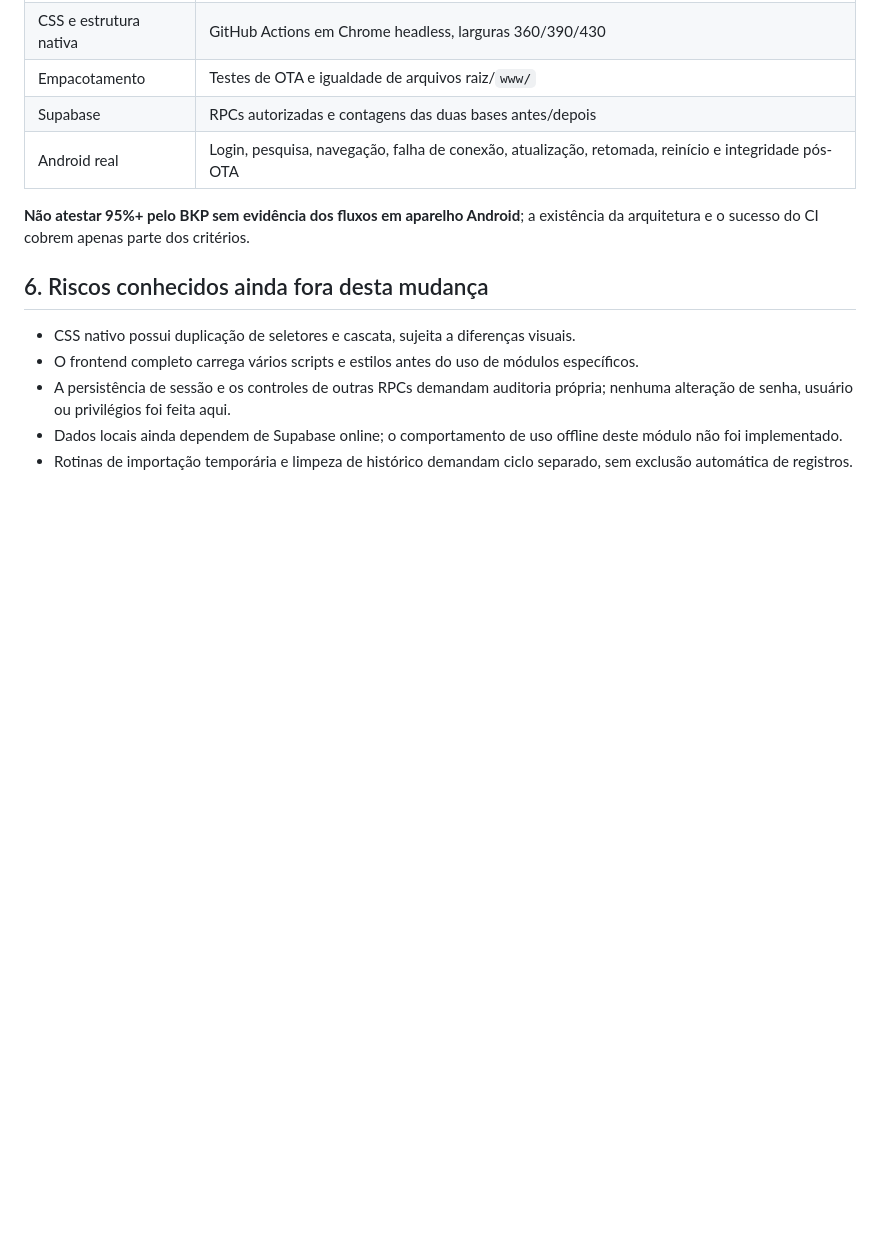
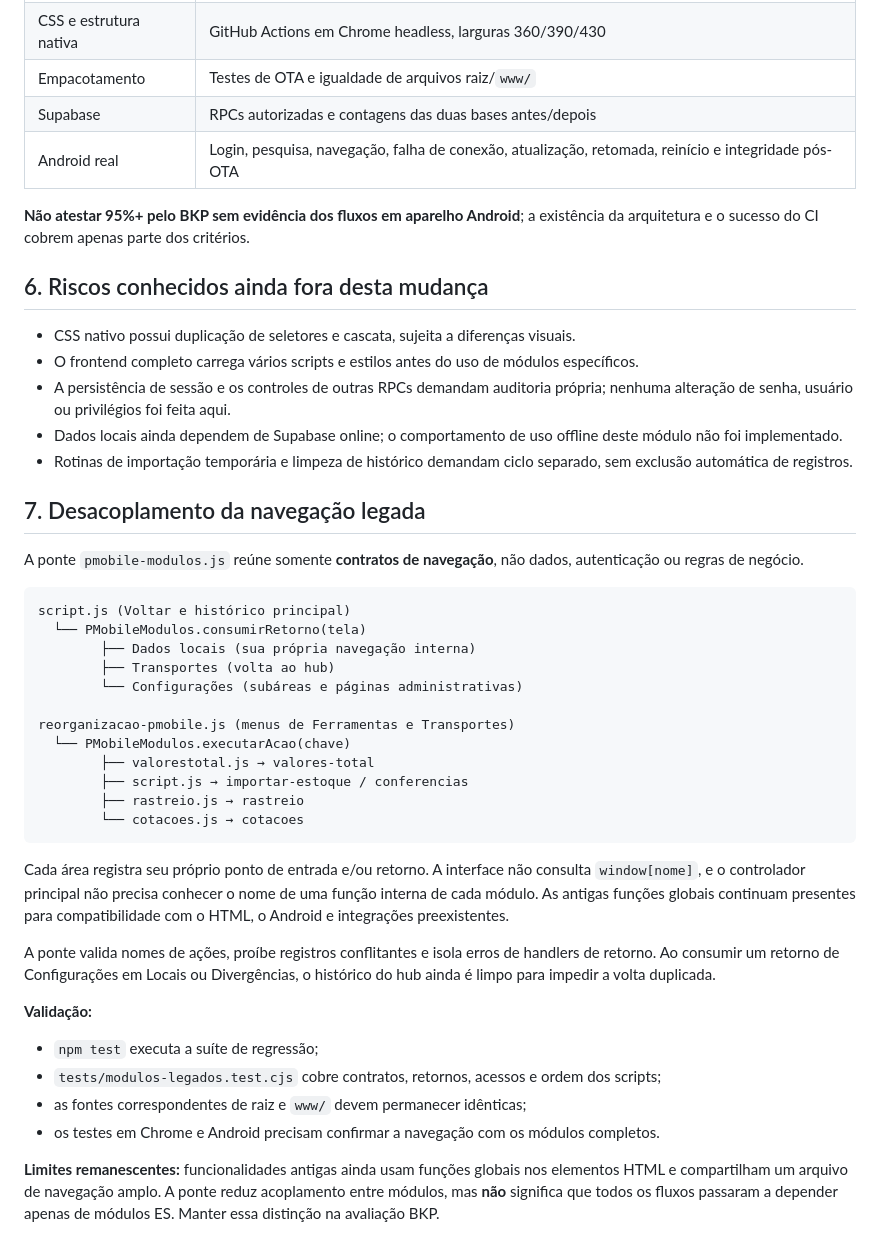
Before and after one commit to KozeiroKodak/pmobiletest, a Markdown page: docs/arquitetura-pmobile-bkp.md, the part around the change. Rendered like a GitHub page; blank space fills up the shorter version.

Commit message:
docs: mapear contratos de ações, retornos e limites do desacoplamento legado

````diff
--- a/docs/arquitetura-pmobile-bkp.md
+++ b/docs/arquitetura-pmobile-bkp.md
@@ -90,3 +90,34 @@ No comparador, `pmobile_local_comparar` reúne as duas fontes, sem criar registr
 - A persistência de sessão e os controles de outras RPCs demandam auditoria própria; nenhuma alteração de senha, usuário ou privilégios foi feita aqui.
 - Dados locais ainda dependem de Supabase online; o comportamento de uso offline deste módulo não foi implementado.
 - Rotinas de importação temporária e limpeza de histórico demandam ciclo separado, sem exclusão automática de registros.
+
+## 7. Desacoplamento da navegação legada
+
+A ponte `pmobile-modulos.js` reúne somente **contratos de navegação**, não dados, autenticação ou regras de negócio.
+
+```text
+script.js (Voltar e histórico principal)
+  └── PMobileModulos.consumirRetorno(tela)
+        ├── Dados locais (sua própria navegação interna)
+        ├── Transportes (volta ao hub)
+        └── Configurações (subáreas e páginas administrativas)
+
+reorganizacao-pmobile.js (menus de Ferramentas e Transportes)
+  └── PMobileModulos.executarAcao(chave)
+        ├── valorestotal.js → valores-total
+        ├── script.js → importar-estoque / conferencias
+        ├── rastreio.js → rastreio
+        └── cotacoes.js → cotacoes
+```
+
+Cada área registra seu próprio ponto de entrada e/ou retorno. A interface não consulta `window[nome]`, e o controlador principal não precisa conhecer o nome de uma função interna de cada módulo. As antigas funções globais continuam presentes para compatibilidade com o HTML, o Android e integrações preexistentes.
+
+A ponte valida nomes de ações, proíbe registros conflitantes e isola erros de handlers de retorno. Ao consumir um retorno de Configurações em Locais ou Divergências, o histórico do hub ainda é limpo para impedir a volta duplicada.
+
+**Validação:**
+- `npm test` executa a suíte de regressão;
+- `tests/modulos-legados.test.cjs` cobre contratos, retornos, acessos e ordem dos scripts;
+- as fontes correspondentes de raiz e `www/` devem permanecer idênticas;
+- os testes em Chrome e Android precisam confirmar a navegação com os módulos completos.
+
+**Limites remanescentes:** funcionalidades antigas ainda usam funções globais nos elementos HTML e compartilham um arquivo de navegação amplo. A ponte reduz acoplamento entre módulos, mas **não** significa que todos os fluxos passaram a depender apenas de módulos ES. Manter essa distinção na avaliação BKP.
````
